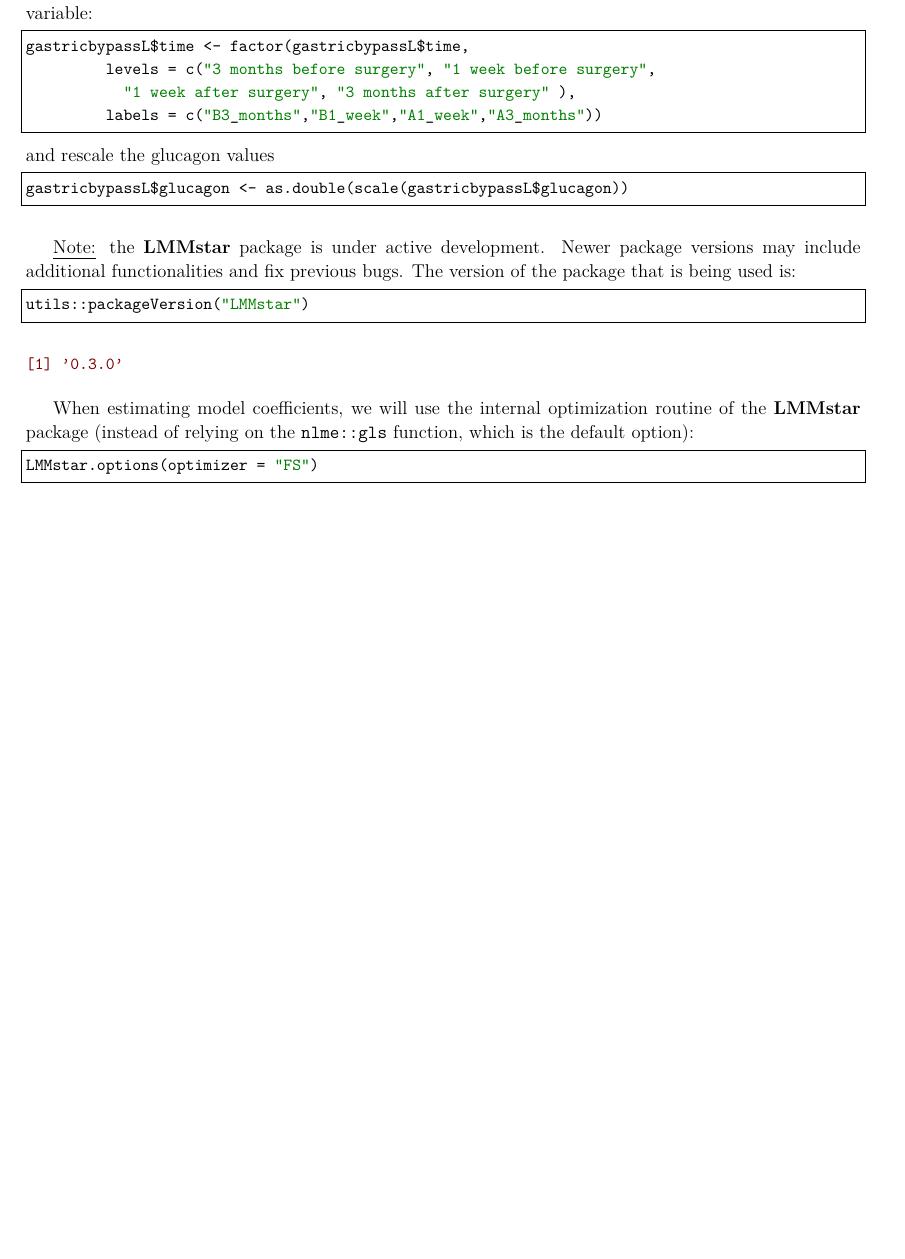
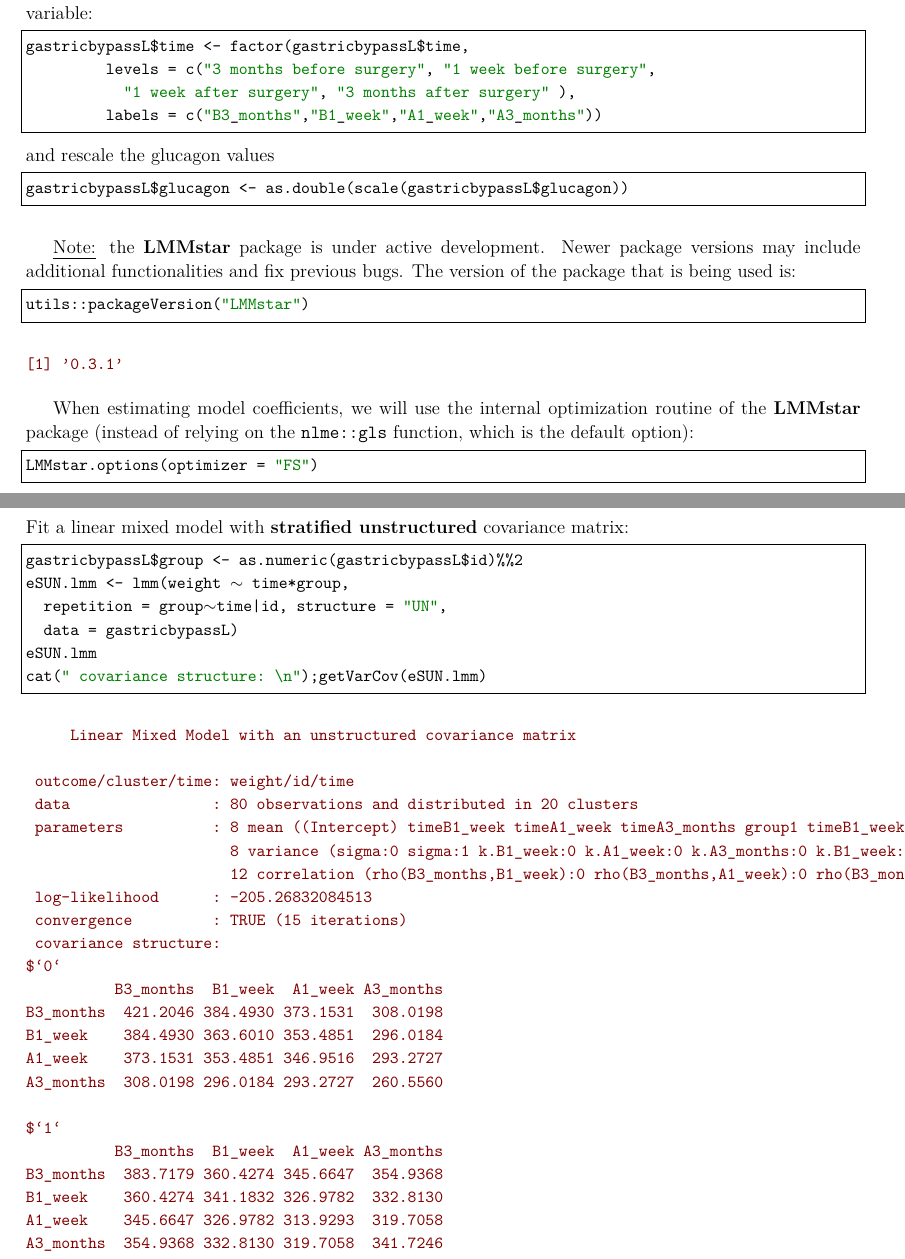
Before and after one commit to cran/LMMstar, a LaTeX document (inst/doc-software/overview.tex): part of page 2 of 29 before the commit and two parts of pages 2 and 6 of 30 after it, the two joined at a grey line, cut so that both start at the same text, the shorter picture padded with empty space. Compiled offline with pdfLaTeX.

Commit message:
version 0.3.3

```diff
--- a/inst/doc-software/overview.tex
+++ b/inst/doc-software/overview.tex
@@ -310,7 +310,7 @@ utils::packageVersion("LMMstar")
 \end{lstlisting}
 
 \begin{verbatim}
-[1] '0.3.0'
+[1] '0.3.1'
 \end{verbatim}
 
 
@@ -470,4 +470,43 @@ A3_months  318.8573 304.6314 285.8077  280.9323
 
 \clearpage
 
+\noindent Fit a linear mixed model with \textbf{stratified unstructured} covariance matrix:
+
+\lstset{language=r,label= ,caption= ,captionpos=b,numbers=none}
+\begin{lstlisting}
+gastricbypassL$group <- as.numeric(gastricbypassL$id)%%2
+eSUN.lmm <- lmm(weight ~ time*group,
+		repetition = group~time|id, structure = "UN",
+		data = gastricbypassL)
+eSUN.lmm
+cat(" covariance structure: \n");getVarCov(eSUN.lmm)
+\end{lstlisting}
+
+\begin{verbatim}
+     Linear Mixed Model with an unstructured covariance matrix
+
+ outcome/cluster/time: weight/id/time
+ data                : 80 observations and distributed in 20 clusters
+ parameters          : 8 mean ((Intercept) timeB1_week timeA1_week timeA3_months group1 timeB1_week:group1 timeA1_week:group1 timeA3_months:group1)
+                       8 variance (sigma:0 sigma:1 k.B1_week:0 k.A1_week:0 k.A3_months:0 k.B1_week:1 k.A1_week:1 k.A3_months:1)
+                       12 correlation (rho(B3_months,B1_week):0 rho(B3_months,A1_week):0 rho(B3_months,A3_months):0 rho(B1_week,A1_week):0 rho(B1_week,A3_months):0 rho(A1_week,A3_months):0 rho(B3_months,B1_week):1 rho(B3_months,A1_week):1 rho(B3_months,A3_months):1 rho(B1_week,A1_week):1 rho(B1_week,A3_months):1 rho(A1_week,A3_months):1)
+ log-likelihood      : -205.26832084513
+ convergence         : TRUE (15 iterations)
+ covariance structure:
+$`0`
+          B3_months  B1_week  A1_week A3_months
+B3_months  421.2046 384.4930 373.1531  308.0198
+B1_week    384.4930 363.6010 353.4851  296.0184
+A1_week    373.1531 353.4851 346.9516  293.2727
+A3_months  308.0198 296.0184 293.2727  260.5560
+
+$`1`
+          B3_months  B1_week  A1_week A3_months
+B3_months  383.7179 360.4274 345.6647  354.9368
+B1_week    360.4274 341.1832 326.9782  332.8130
+A1_week    345.6647 326.9782 313.9293  319.7058
+A3_months  354.9368 332.8130 319.7058  341.7246
+\end{verbatim}
+
+\clearpage
 \subsection{Model output}
```
Also changed, not shown: inst/doc-software/figures/diag-correlation.pdf, inst/doc-software/figures/diag-scatterplot.pdf, inst/doc-software/figures/fit-autoplot.pdf, inst/doc-software/figures/fit-emmip.pdf, inst/doc-software/figures/gg-baseAdj.pdf, inst/doc-software/overview.pdf, inst/doc/overview.pdf, inst/doc-software/overview.tex (46 more changed lines), 16 other files.
